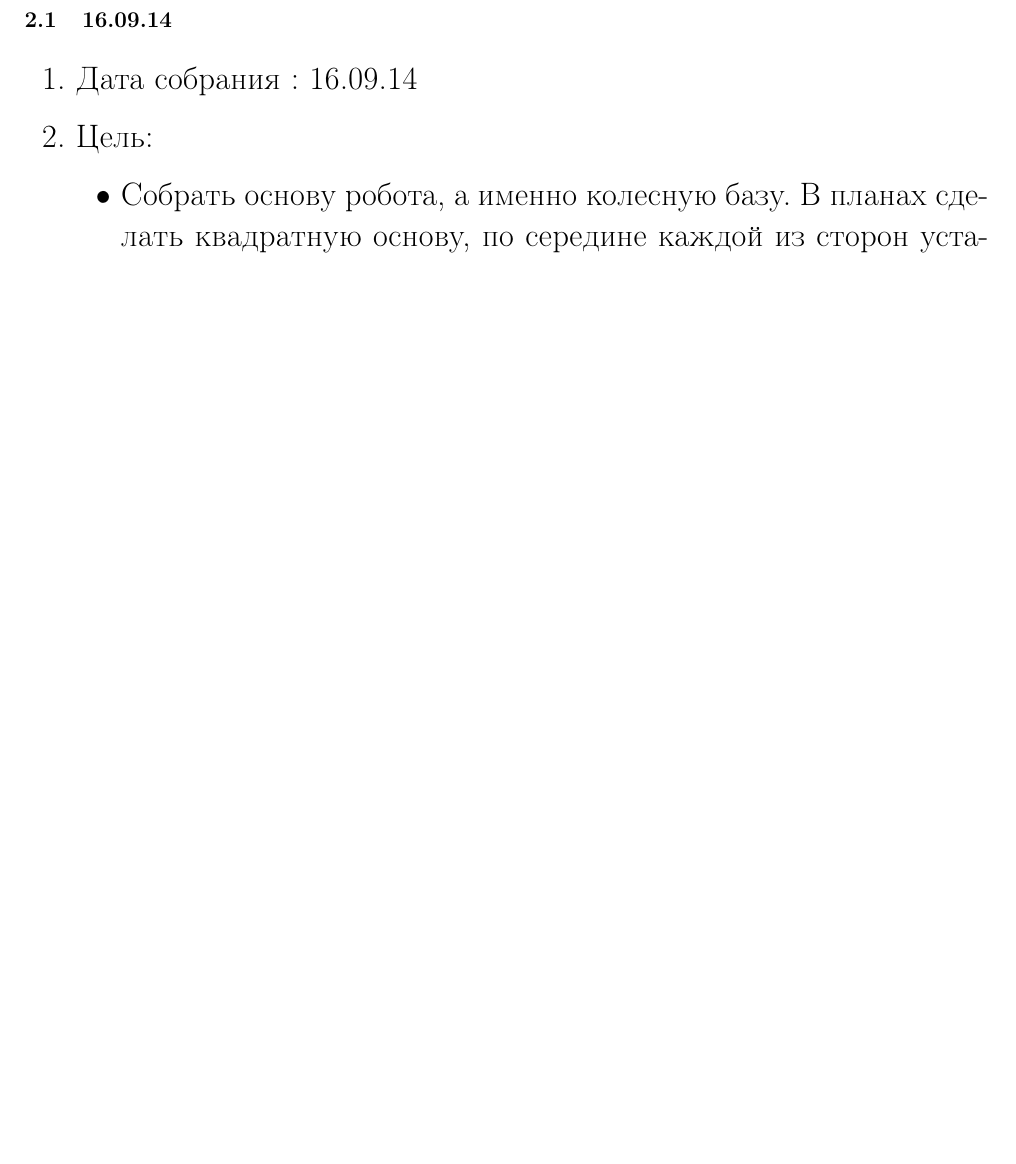
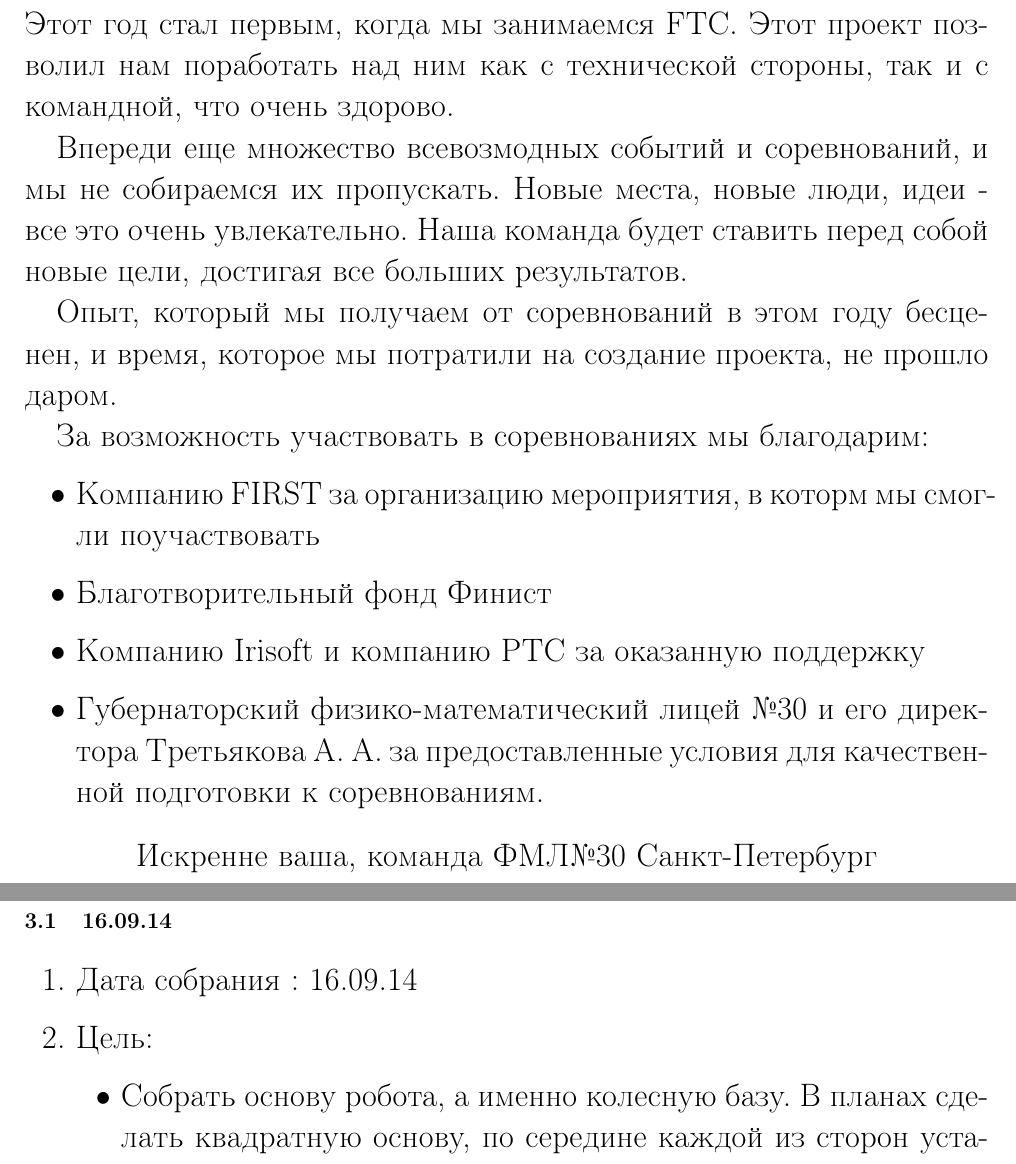
Before and after one commit to PML30robot/pml30-psi_team, a LaTeX document (document.tex, which reads Days/Thanks_to_sponsors/Sponsors.tex): part of page 6 of 38 before the commit and two parts of pages 5 and 8 of 40 after it, the two joined at a grey line, cut at the place of the change, the shorter picture padded with empty space. Compiled offline with pdfLaTeX.

Commit message:
Добавлены благодарности, убрана картинка с титульной страницы

```diff
--- /dev/null
+++ b/Days/Thanks_to_sponsors/Sponsors.tex
@@ -0,0 +1,19 @@
+\section{Перспективы развития и благодарности}
+
+    Этот год стал первым, когда мы занимаемся FTC. Этот проект позволил нам поработать над ним как с технической стороны, так и с командной, что очень здорово.
+
+    Впереди еще множество всевозмодных событий и соревнований, и мы не собираемся их пропускать. Новые места, новые люди, идеи - все это очень увлекательно. Наша команда будет ставить перед собой новые цели, достигая все больших результатов.
+
+    Опыт, который мы получаем от соревнований в этом году бесценен, и время, которое мы потратили на создание проекта, не прошло даром.
+
+    За возможность участвовать в соревнованиях мы благодарим:
+	\begin{itemize}
+		\item Компанию FIRST за организацию мероприятия, в которм мы смогли поучаствовать
+		\item Благотворительный фонд Финист
+		\item Компанию Irisoft и компанию PTC за оказанную поддержку
+		\item Губернаторский физико-математический лицей №30 и его директора Третьякова А. А. за предоставленные условия для качественной подготовки к соревнованиям.
+	\end{itemize}
+
+    \begin{center}
+      Искренне ваша, команда ФМЛ№30 Санкт-Петербург
+    \end{center}
--- a/document.tex
+++ b/document.tex
@@ -68,6 +67,8 @@
 				\item В конце вернуться на зону парковки
 			\end{itemize}
 			\fillpage
+
+	\input{Days/Thanks_to_sponsors/Sponsors.tex}
 
 	\input{materials.tex}
 
```
Also changed, not shown: img/finist_logo.png (added), img/irisoft-logo.jpg (added), img/pml30_logo.jpg (added), img/ptc-logo.jpg (added), Days/Thanks_to_sponsors/Sponsors.tex (16 more changed lines), document.tex (3 more changed lines).
